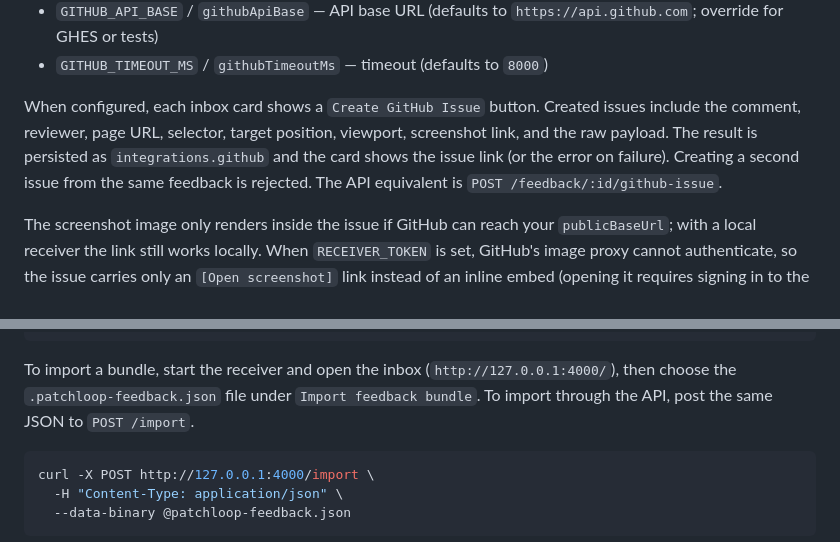
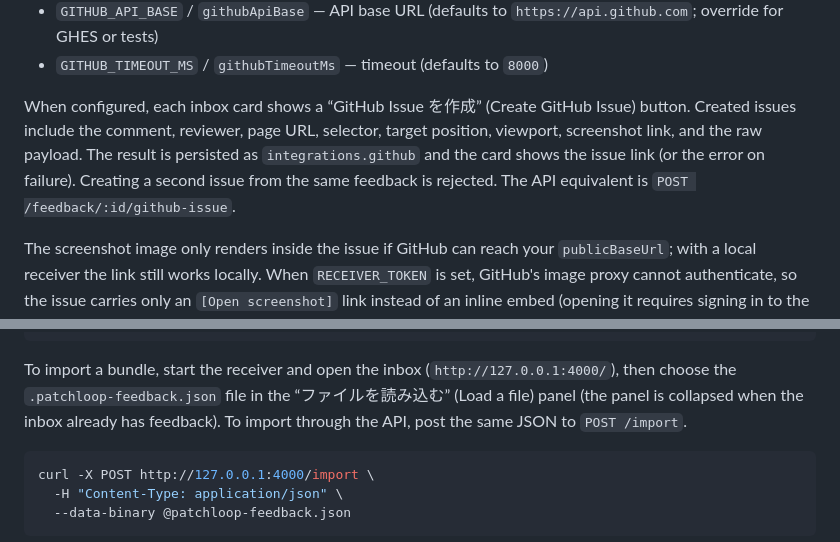
Before and after one commit to kosako/PatchLoop, a Markdown page: README.en.md, 2 parts joined by grey strips. GitHub-like rendering.

````diff
--- a/README.en.md
+++ b/README.en.md
@@ -276,7 +276,7 @@ GITHUB_TOKEN="github_pat_..." GITHUB_REPO="owner/repo" node server/receive.js
 - `GITHUB_API_BASE` / `githubApiBase` — API base URL (defaults to `https://api.github.com`; override for GHES or tests)
 - `GITHUB_TIMEOUT_MS` / `githubTimeoutMs` — timeout (defaults to `8000`)
 
-When configured, each inbox card shows a `Create GitHub Issue` button. Created issues include the comment, reviewer, page URL, selector, target position, viewport, screenshot link, and the raw payload. The result is persisted as `integrations.github` and the card shows the issue link (or the error on failure). Creating a second issue from the same feedback is rejected. The API equivalent is `POST /feedback/:id/github-issue`.
+When configured, each inbox card shows a “GitHub Issue を作成” (Create GitHub Issue) button. Created issues include the comment, reviewer, page URL, selector, target position, viewport, screenshot link, and the raw payload. The result is persisted as `integrations.github` and the card shows the issue link (or the error on failure). Creating a second issue from the same feedback is rejected. The API equivalent is `POST /feedback/:id/github-issue`.
 
 The screenshot image only renders inside the issue if GitHub can reach your `publicBaseUrl`; with a local receiver the link still works locally. When `RECEIVER_TOKEN` is set, GitHub's image proxy cannot authenticate, so the issue carries only an `[Open screenshot]` link instead of an inline embed (opening it requires signing in to the receiver).
 
@@ -346,7 +346,7 @@ In download mode, comments collect in the panel. “未送信を書き出す（N
 }
 ```
 
-To import a bundle, start the receiver and open the inbox (`http://127.0.0.1:4000/`), then choose the `.patchloop-feedback.json` file under `Import feedback bundle`. To import through the API, post the same JSON to `POST /import`.
+To import a bundle, start the receiver and open the inbox (`http://127.0.0.1:4000/`), then choose the `.patchloop-feedback.json` file in the “ファイルを読み込む” (Load a file) panel (the panel is collapsed when the inbox already has feedback). To import through the API, post the same JSON to `POST /import`.
 
 ```sh
 curl -X POST http://127.0.0.1:4000/import \
````
Also changed, not shown: README.md (+2 -2 lines).
